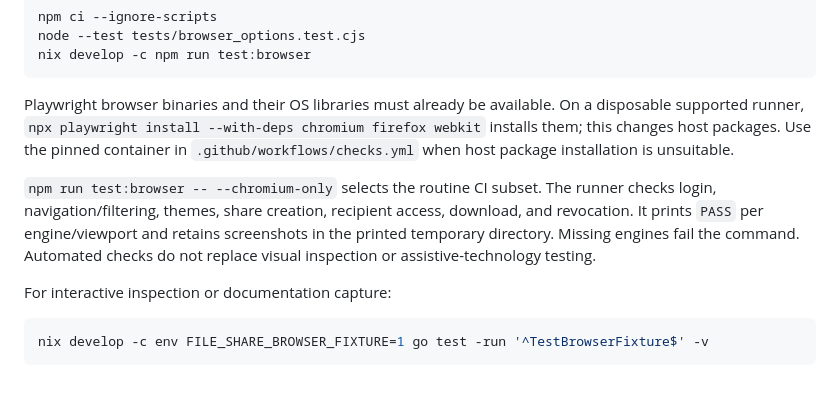
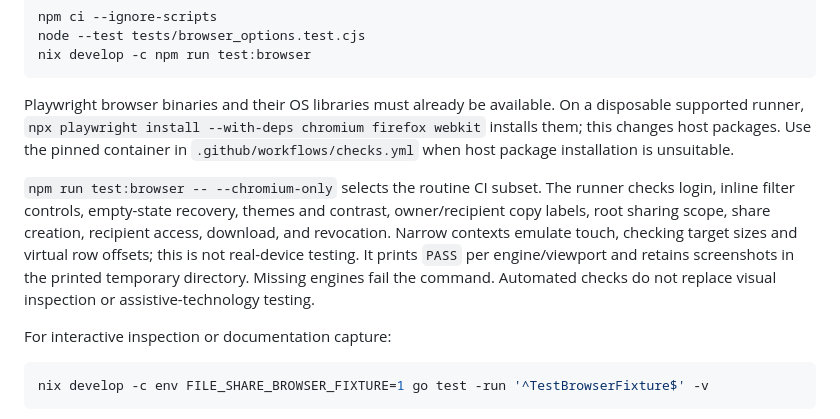
Before and after one commit to xmoforf/go-fileshare, a Markdown page: docs/testing.md, the part around the change. Rendered like a GitHub page; blank space fills up the shorter version.

```diff
--- a/docs/testing.md
+++ b/docs/testing.md
@@ -26,7 +26,7 @@ nix develop -c npm run test:browser
 
 Playwright browser binaries and their OS libraries must already be available. On a disposable supported runner, `npx playwright install --with-deps chromium firefox webkit` installs them; this changes host packages. Use the pinned container in `.github/workflows/checks.yml` when host package installation is unsuitable.
 
-`npm run test:browser -- --chromium-only` selects the routine CI subset. The runner checks login, navigation/filtering, themes, share creation, recipient access, download, and revocation. It prints `PASS` per engine/viewport and retains screenshots in the printed temporary directory. Missing engines fail the command. Automated checks do not replace visual inspection or assistive-technology testing.
+`npm run test:browser -- --chromium-only` selects the routine CI subset. The runner checks login, inline filter controls, empty-state recovery, themes and contrast, owner/recipient copy labels, root sharing scope, share creation, recipient access, download, and revocation. Narrow contexts emulate touch, checking target sizes and virtual row offsets; this is not real-device testing. It prints `PASS` per engine/viewport and retains screenshots in the printed temporary directory. Missing engines fail the command. Automated checks do not replace visual inspection or assistive-technology testing.
 
 For interactive inspection or documentation capture:
 
```
Also changed, not shown: .impeccable/critique/2026-10-29T18-57-31Z__index-html.md (added, +136 -0 lines), README.md (+2 -2 lines), docs/usage.md (+7 -5 lines), docs/images/overview.png, docs/images/sharing.gif, 5 other files.
